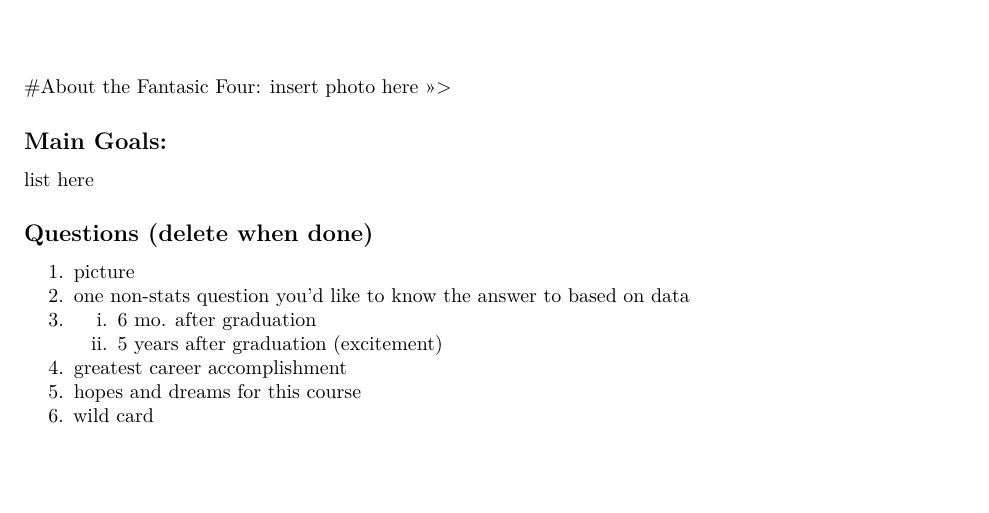
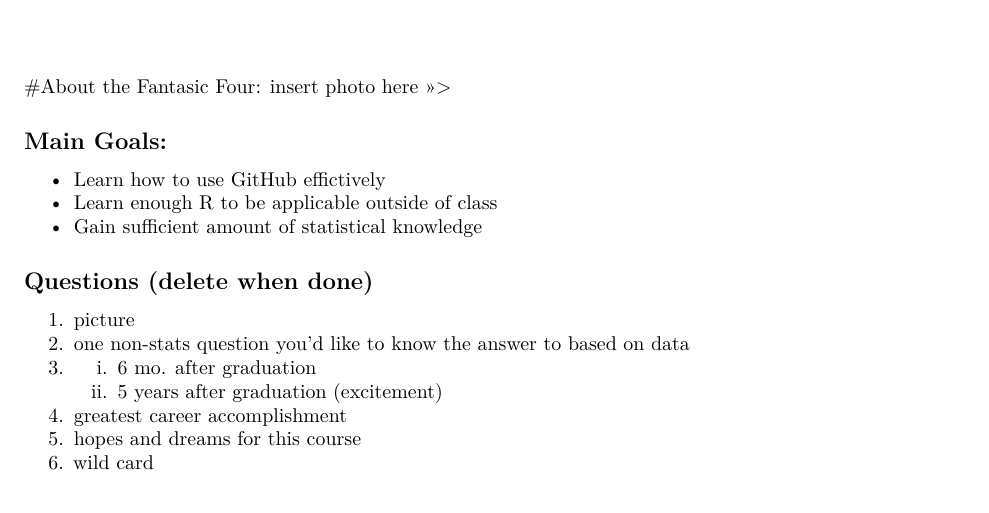
Before and after one commit to bakerscott/CU-APPM2720, an R Markdown document (m0/IA2.Rmd): part of page 1 of 2, cut so that both start at the same text, the shorter picture padded with empty space. Rendered offline with R 4.5, knitr and Pandoc, then LaTeX, with nearby package versions.

Commit message:
main goals

```diff
--- a/m0/IA2.Rmd
+++ b/m0/IA2.Rmd
@@ -11,7 +11,10 @@ knitr::opts_chunk$set(echo = TRUE)
 insert photo here >>>
 
 ## Main Goals:
-list here
+
+* Learn how to use GitHub effictively
+* Learn enough R to be applicable outside of class
+* Gain sufficient amount of statistical knowledge
 
 ## Questions (delete when done)
 
```
